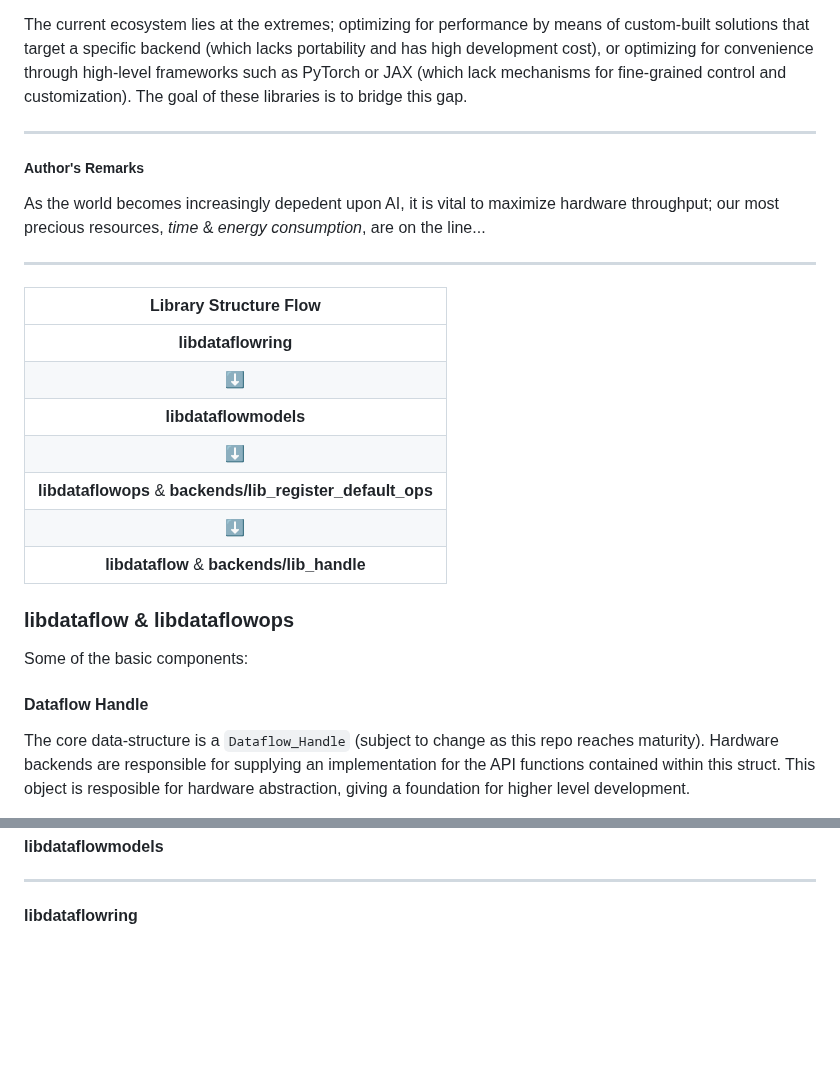
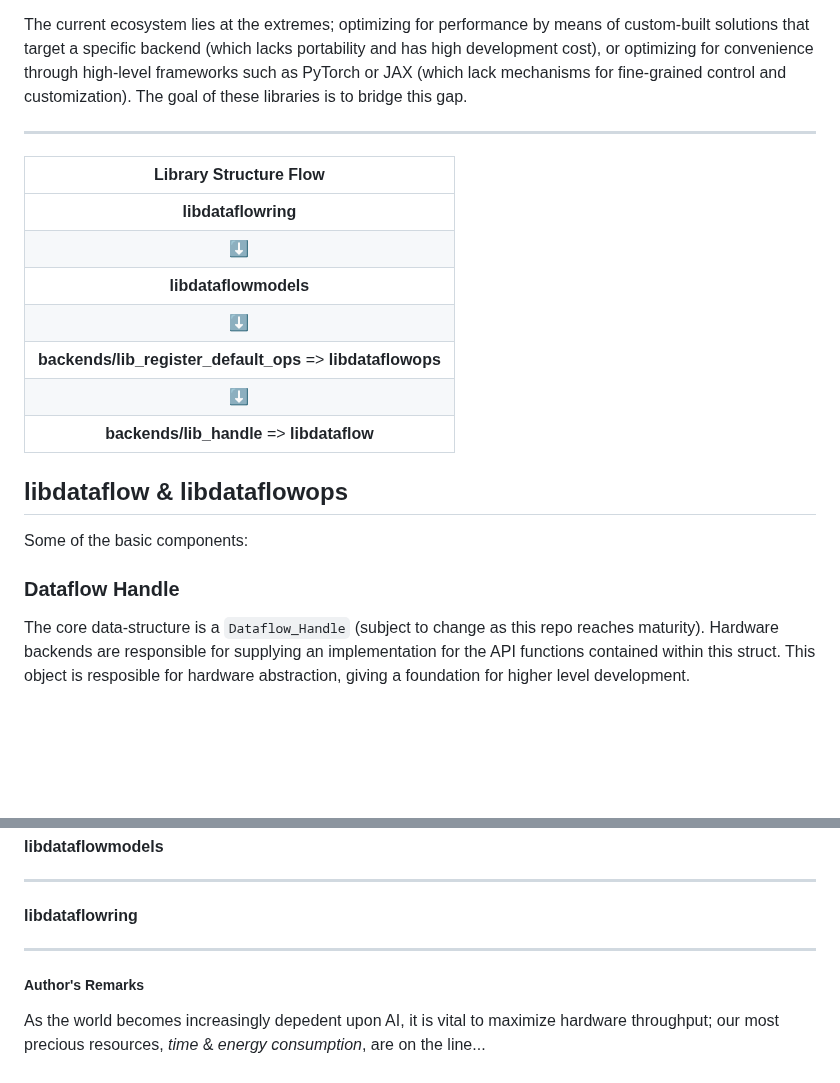
Before and after one commit to als244/ml_dataflow, a Markdown page: README.md, 2 parts joined by grey strips. Rendered like a GitHub page; blank space fills up the shorter version.

Commit message:
Updated readme, still need to talk about streams and libdataflowmodels and libdataflowring

```diff
--- a/README.md
+++ b/README.md
@@ -12,28 +12,22 @@ The current ecosystem lies at the extremes; optimizing for performance by means
 
 -----
 
-##### Author's Remarks
-
-As the world becomes increasingly depedent upon AI, it is vital to maximize hardware throughput; our most precious resources, *time* & *energy consumption*, are on the line...
-
------
-
 | Library Structure Flow   |
 | :----------------------: |
 | **libdataflowring** |
 | &#11015;                 |
 | **libdataflowmodels** |
 | &#11015;                 |
-| **libdataflowops** & **backends/lib_register_default_ops** |
+| **backends/lib_register_default_ops** => **libdataflowops** |
 | &#11015;                 |
-| **libdataflow** & **backends/lib_handle** |
+| **backends/lib_handle** => **libdataflow** |
 
 
-### libdataflow & libdataflowops
+## libdataflow & libdataflowops
 
 Some of the basic components:
 
-#### Dataflow Handle
+### Dataflow Handle
 
 The core data-structure is a `Dataflow_Handle` (subject to change as this repo reaches maturity). Hardware backends are responsible for supplying an implementation for the API functions contained within this struct. This object is resposible for hardware abstraction, giving a foundation for higher level development.
 
@@ -104,3 +98,11 @@ TLDR: If you are only working with default transformer ops and don't want to spe
 
 
 #### libdataflowring
+
+
+
+-----
+
+##### Author's Remarks
+
+As the world becomes increasingly depedent upon AI, it is vital to maximize hardware throughput; our most precious resources, *time* & *energy consumption*, are on the line...
```
Also changed, not shown: other parts of README.md (+2 -2 lines).
